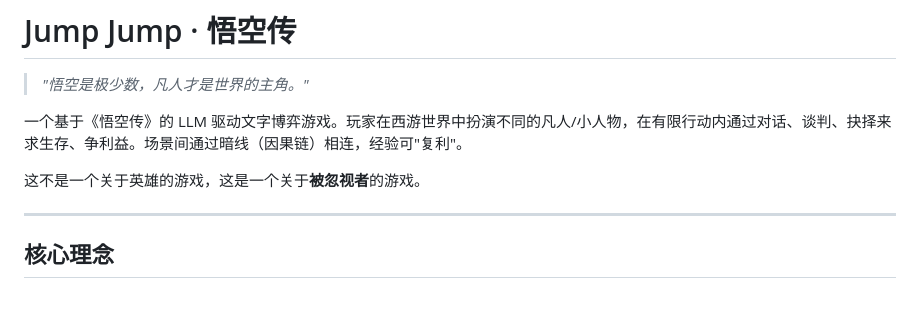
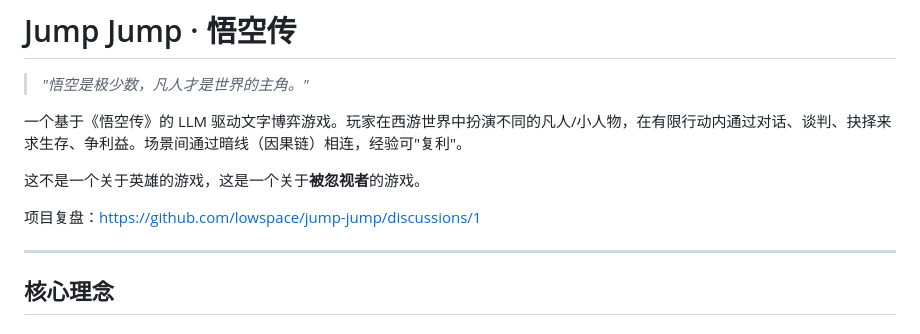
Before and after one commit to lowspace/jump-jump, a Markdown page: README.md, the part around the change. GitHub-like rendering; blank space fills up the shorter version.

Commit message:
Update README with project review link
Added project review link to README.

```diff
--- a/README.md
+++ b/README.md
@@ -5,6 +5,8 @@
 一个基于《悟空传》的 LLM 驱动文字博弈游戏。玩家在西游世界中扮演不同的凡人/小人物，在有限行动内通过对话、谈判、抉择来求生存、争利益。场景间通过暗线（因果链）相连，经验可"复利"。
 
 这不是一个关于英雄的游戏，这是一个关于**被忽视者**的游戏。
+
+项目复盘：https://github.com/lowspace/jump-jump/discussions/1
 
 ---
 
```
